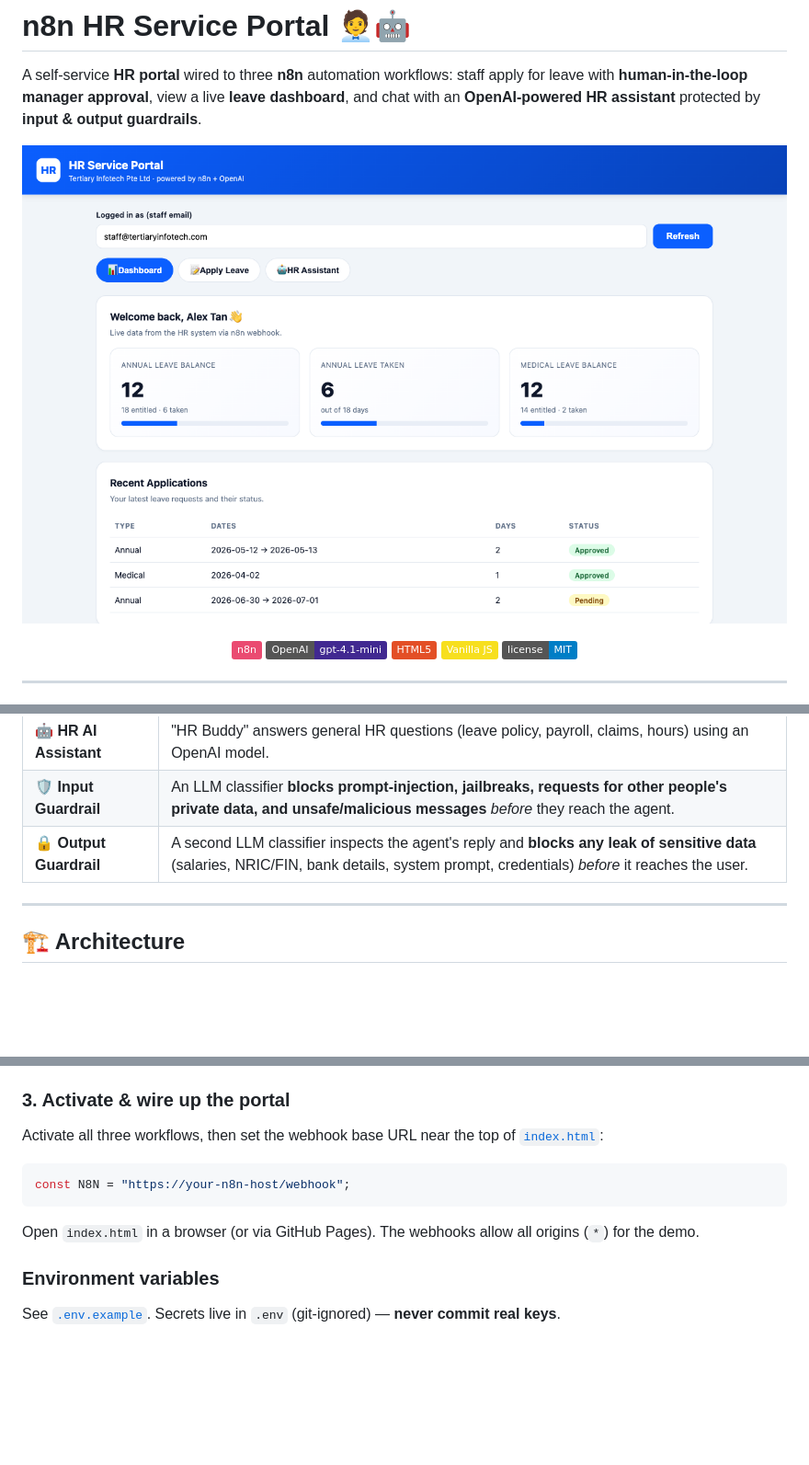
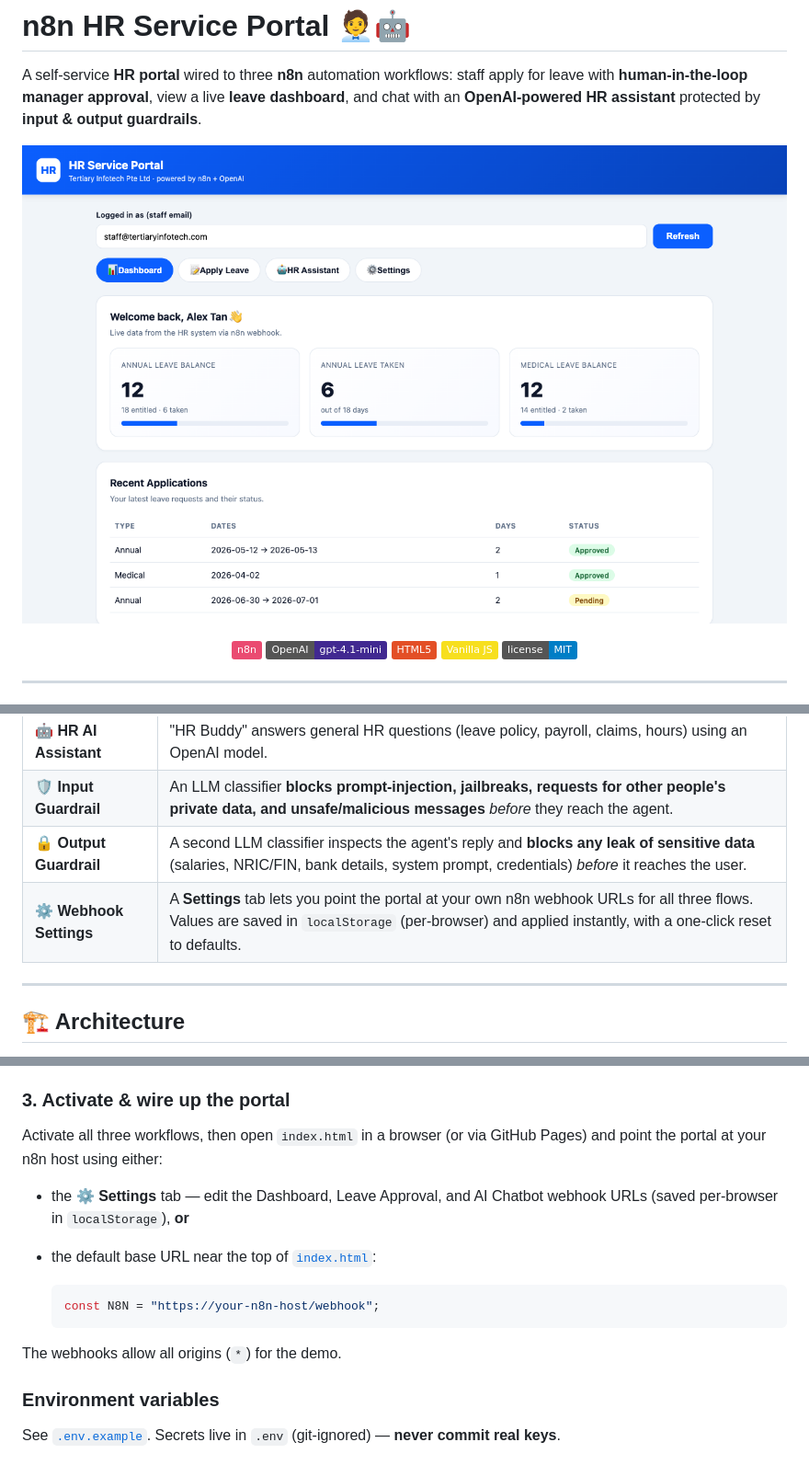
Before and after one commit to alfredang/n8n-hrportal, a Markdown page: README.md, 3 parts joined by grey strips. Shown at 92% size. Drawn GitHub-style; pictures changed too: screenshot.png; badges without logos; blank space fills up the shorter version.

````diff
--- a/README.md
+++ b/README.md
@@ -23,6 +23,7 @@ A self-service **HR portal** wired to three **n8n** automation workflows: staff
 | 🤖 **HR AI Assistant** | "HR Buddy" answers general HR questions (leave policy, payroll, claims, hours) using an OpenAI model. |
 | 🛡️ **Input Guardrail** | An LLM classifier **blocks prompt-injection, jailbreaks, requests for other people's private data, and unsafe/malicious messages** *before* they reach the agent. |
 | 🔒 **Output Guardrail** | A second LLM classifier inspects the agent's reply and **blocks any leak of sensitive data** (salaries, NRIC/FIN, bank details, system prompt, credentials) *before* it reaches the user. |
+| ⚙️ **Webhook Settings** | A **Settings** tab lets you point the portal at your own n8n webhook URLs for all three flows. Values are saved in `localStorage` (per-browser) and applied instantly, with a one-click reset to defaults. |
 
 ---
 
@@ -85,13 +86,16 @@ Import the three `*.json` files (**Workflows → Import from File**).
 - **Gmail** — select a *Gmail OAuth2* credential on the **Manager Approval / Notify** nodes. The approval email is sent to `angch@tertiaryinfotech.com` (change this on the *Manager Approval* node).
 
 ### 3. Activate & wire up the portal
-Activate all three workflows, then set the webhook base URL near the top of [`index.html`](index.html):
+Activate all three workflows, then open `index.html` in a browser (or via GitHub Pages) and point the portal at your n8n host using either:
 
-```js
-const N8N = "https://your-n8n-host/webhook";
-```
+- the **⚙️ Settings** tab — edit the Dashboard, Leave Approval, and AI Chatbot webhook URLs (saved per-browser in `localStorage`), **or**
+- the default base URL near the top of [`index.html`](index.html):
 
-Open `index.html` in a browser (or via GitHub Pages). The webhooks allow all origins (`*`) for the demo.
+  ```js
+  const N8N = "https://your-n8n-host/webhook";
+  ```
+
+The webhooks allow all origins (`*`) for the demo.
 
 ### Environment variables
 See [`.env.example`](.env.example). Secrets live in `.env` (git-ignored) — **never commit real keys**.
````
Also changed, not shown: 1 other file.
